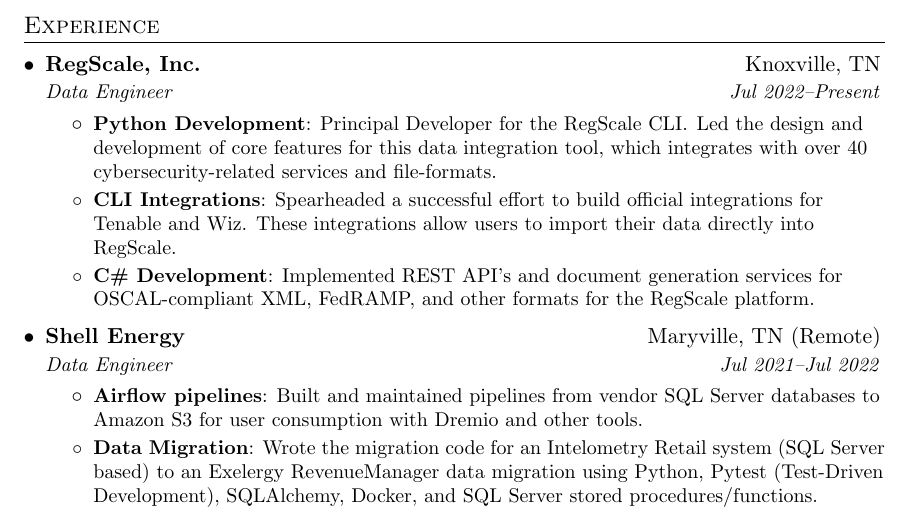
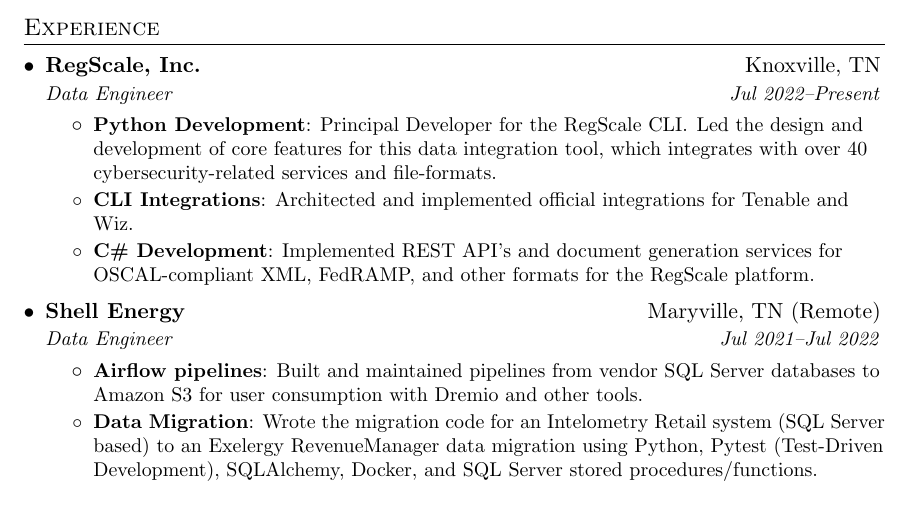
Before and after one commit to bryaneaton/resume, a LaTeX CV (bryan_eaton_resume.tex): part of page 1 of 2, cut so that both start at the same text. Compiled offline with pdfLaTeX.

Commit message:
doc update

```diff
--- a/bryan_eaton_resume.tex
+++ b/bryan_eaton_resume.tex
@@ -98,7 +98,7 @@
 	\resumeItem{Python Development}
   {Principal Developer for the RegScale CLI\@. Led the design and development of core features for this data integration tool, which integrates with over 40 cybersecurity-related services and file-formats.}
   \resumeItem{CLI Integrations}
-	{Spearheaded a successful effort to build official integrations for Tenable and Wiz. These integrations allow users to import their data directly into RegScale.}
+	{Architected and implemented official integrations for Tenable and Wiz.}
   \resumeItem{C\# Development}
 	{Implemented REST API's and document generation services for OSCAL-compliant XML, FedRAMP, and other formats for the RegScale platform.}
 	\resumeItemListEnd
```
Also changed, not shown: bryan_eaton_resume.pdf, bryan_eaton_resume_modern.pdf.
